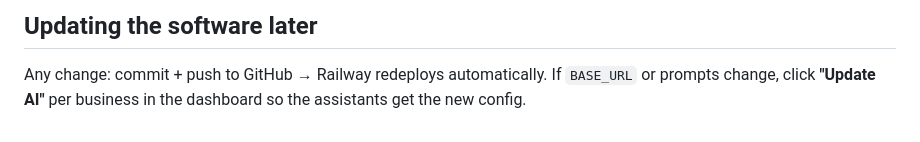
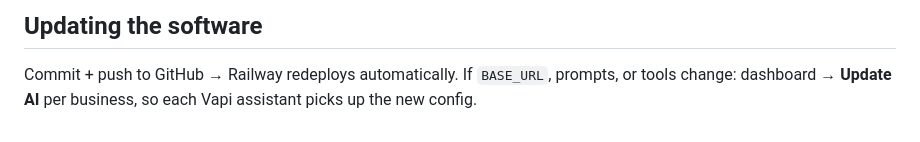
Before and after one commit to puredoom/ai-receptionist, a Markdown page: DEPLOY.md, the part around one of its changes. GitHub-like rendering.

```diff
--- a/DEPLOY.md
+++ b/DEPLOY.md
@@ -83,6 +70,6 @@ The local git repo is already initialized and committed. You only need to push i
 
-## Updating the software later
+## Updating the software
 
-Any change: commit + push to GitHub → Railway redeploys automatically.
-If `BASE_URL` or prompts change, click **"Update AI"** per business in the dashboard so
-the assistants get the new config.
+Commit + push to GitHub → Railway redeploys automatically.
+If `BASE_URL`, prompts, or tools change: dashboard → **Update AI** per business, so each
+Vapi assistant picks up the new config.
```
Also changed, not shown: other parts of DEPLOY.md (+51 -64 lines).
